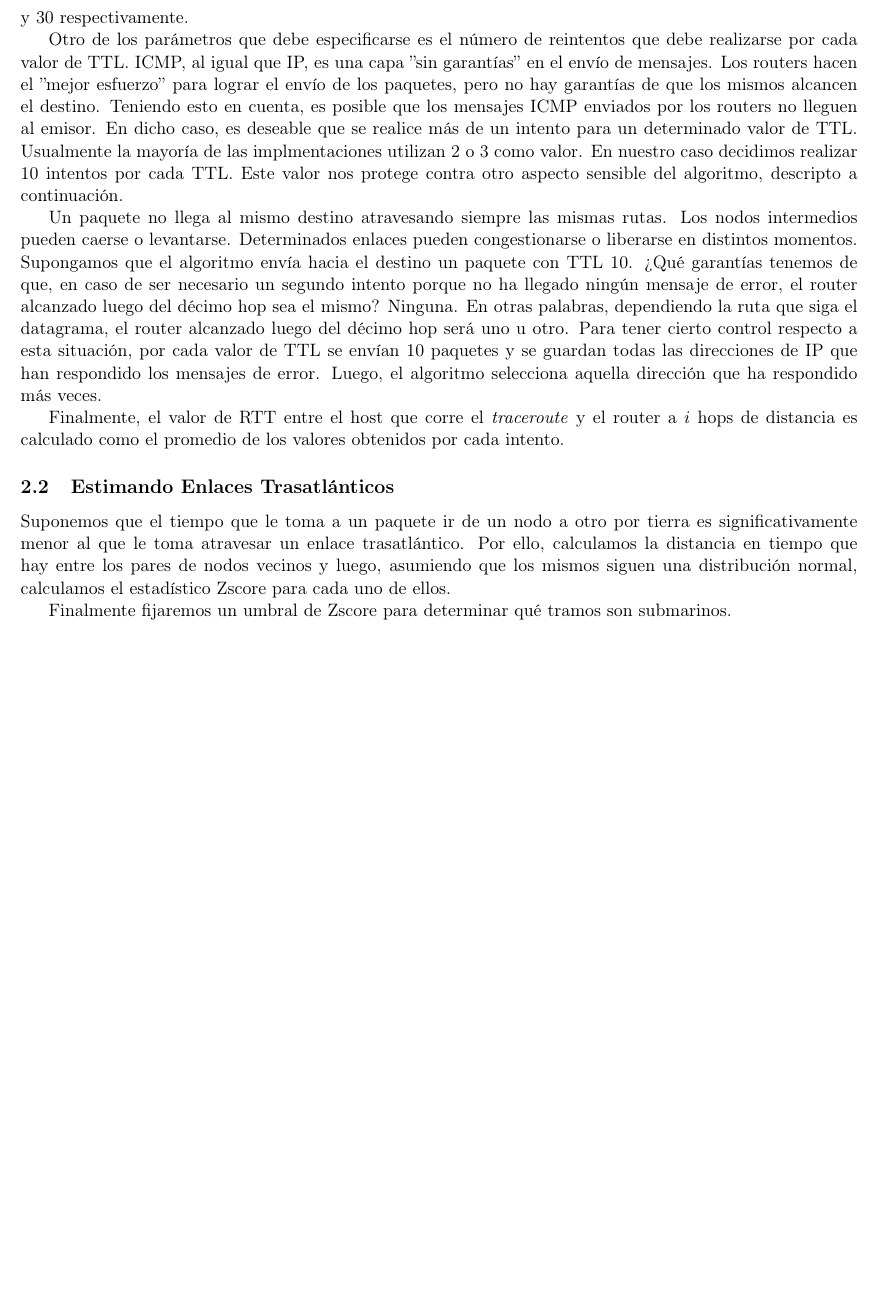
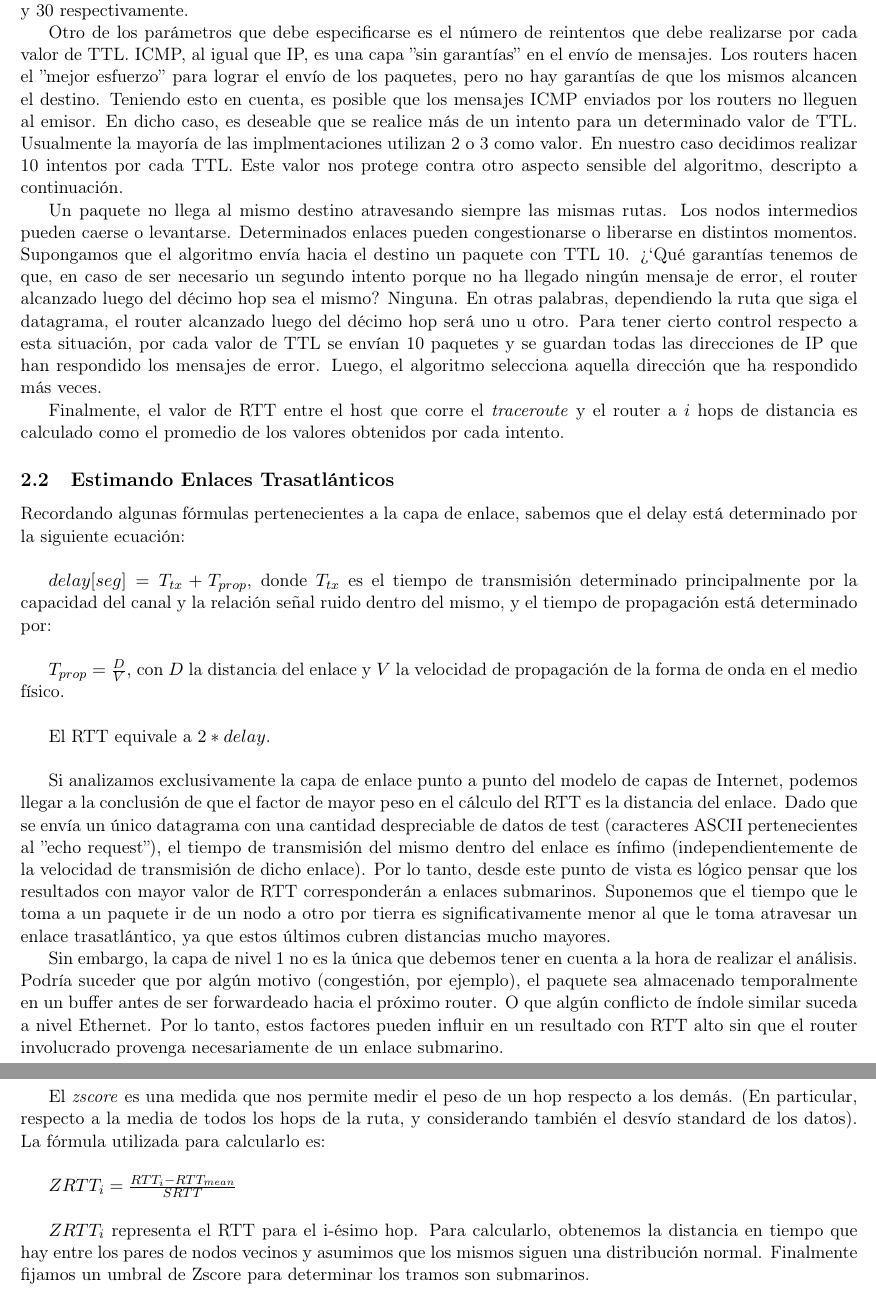
Before and after one commit to Fixman/redes-tp2, a LaTeX document (informe/informe.tex, which reads informe/desarrollo.tex): part of page 5 of 12 before the commit and two parts of pages 5 and 6 of 13 after it, the two joined at a grey line, cut so that both start at the same text, the shorter picture padded with empty space. Compiled offline with pdfLaTeX.

Commit message:
Expandido enlaces transatlánticos en el desarrollo

```diff
--- a/informe/desarrollo.tex
+++ b/informe/desarrollo.tex
@@ -60,7 +61,7 @@ descripto a continuaci\'on.
 
 Un paquete no llega al mismo destino atravesando siempre las mismas rutas. Los nodos intermedios pueden
 caerse o levantarse. Determinados enlaces pueden congestionarse o liberarse en distintos momentos.
-Supongamos que el algoritmo env\'ia hacia el destino un paquete con TTL 10. ?`Qu\'e garant\'ias tenemos de que,
+Supongamos que el algoritmo env\'ia hacia el destino un paquete con TTL 10. ¿`Qu\'e garant\'ias tenemos de que,
 en caso de ser necesario un segundo intento porque no ha llegado ning\'un mensaje de error, el router
 alcanzado luego del d\'ecimo hop sea el mismo? Ninguna. En otras palabras, dependiendo la ruta que siga
 el datagrama, el router alcanzado luego del d\'ecimo hop ser\'a uno u otro.
@@ -73,12 +74,59 @@ distancia es calculado como el promedio de los valores obtenidos por cada intent
 
 
 \subsection{Estimando Enlaces Trasatl\'anticos}
-Suponemos que el tiempo que le toma a un paquete ir de un nodo a otro
+
+Recordando algunas f\'ormulas pertenecientes a la capa de enlace, sabemos que el delay est\'a determinado
+por la siguiente ecuaci\'on:
+
+~
+
+$delay[seg] = T_{tx} + T_{prop}$, donde $T_{tx}$ es el tiempo de transmisi\'on determinado principalmente
+por la capacidad del canal y la relaci\'on se\~nal ruido dentro del mismo, y el tiempo de propagaci\'on
+est\'a determinado por:
+
+~
+
+$T_{prop} = \frac{D}{V}$, con $D$ la distancia del enlace y $V$ la velocidad de propagaci\'on de la forma
+de onda en el medio f\'isico.
+
+~
+
+El RTT equivale a $2*delay$.
+
+~
+
+Si analizamos exclusivamente la capa de enlace punto a punto del modelo de capas de Internet, podemos
+llegar a la conclusi\'on de que el factor de mayor peso en el c\'alculo del RTT es la distancia del enlace.
+Dado que se env\'ia un \'unico datagrama con una cantidad despreciable de datos de test (caracteres
+ASCII pertenecientes al ''echo request''), el tiempo de transmisi\'on del mismo dentro del enlace es
+\'infimo (independientemente de la velocidad de transmisi\'on de dicho enlace). Por lo tanto, desde este
+punto de vista es l\'ogico pensar que los resultados con mayor valor de RTT corresponder\'an a enlaces
+submarinos. Suponemos que el tiempo que le toma a un paquete ir de un nodo a otro
 por tierra es significativamente menor al que le toma atravesar un
-enlace trasatl\'antico. Por ello, calculamos la distancia en tiempo
-que hay entre los pares de nodos vecinos y luego, asumiendo que los
-mismos siguen una distribuci\'on normal, calculamos el estad\'istico
-Zscore para cada uno de ellos.
+enlace trasatl\'antico, ya que estos \'ultimos cubren distancias mucho mayores.
 
-Finalmente fijaremos un umbral de Zscore para determinar qu\'e tramos
+Sin embargo, la capa de nivel 1 no es la \'unica que debemos tener en cuenta a la hora de realizar el
+an\'alisis. Podr\'ia suceder que por alg\'un motivo (congesti\'on, por ejemplo), el paquete sea almacenado
+temporalmente en un buffer antes de ser forwardeado hacia el pr\'oximo router. O que alg\'un conflicto
+de \'indole similar suceda a nivel Ethernet. Por lo tanto, estos factores pueden influir
+en un resultado con RTT alto sin que el router involucrado provenga necesariamente de un enlace
+submarino.
+
+~
+
+El \emph{zscore} es una medida que nos permite medir el peso de un hop respecto a los dem\'as. (En
+particular, respecto a la media de todos los hops de la ruta, y considerando tambi\'en el desv\'io
+standard de los datos).
+La f\'ormula utilizada para calcularlo es:
+
+~
+
+$ZRTT_{i} = \frac{RTT_{i} - RTT_{mean}}{SRTT}$
+
+~
+
+$ZRTT_{i}$ representa el RTT para el i-\'esimo hop. Para calcularlo, obtenemos la distancia en tiempo
+que hay entre los pares de nodos vecinos y asumimos que los
+mismos siguen una distribuci\'on normal.
+Finalmente fijamos un umbral de Zscore para determinar los tramos
 son submarinos.
```
Also changed, not shown: informe/introduccion.tex (+4 -4 lines), informe/desarrollo.tex (3 more changed lines).
